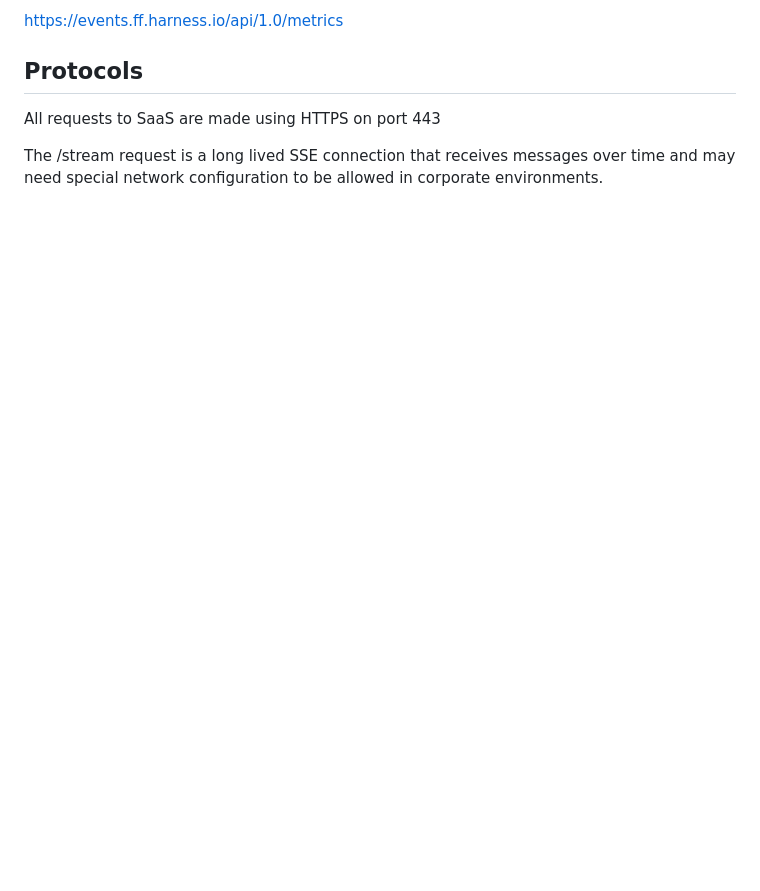
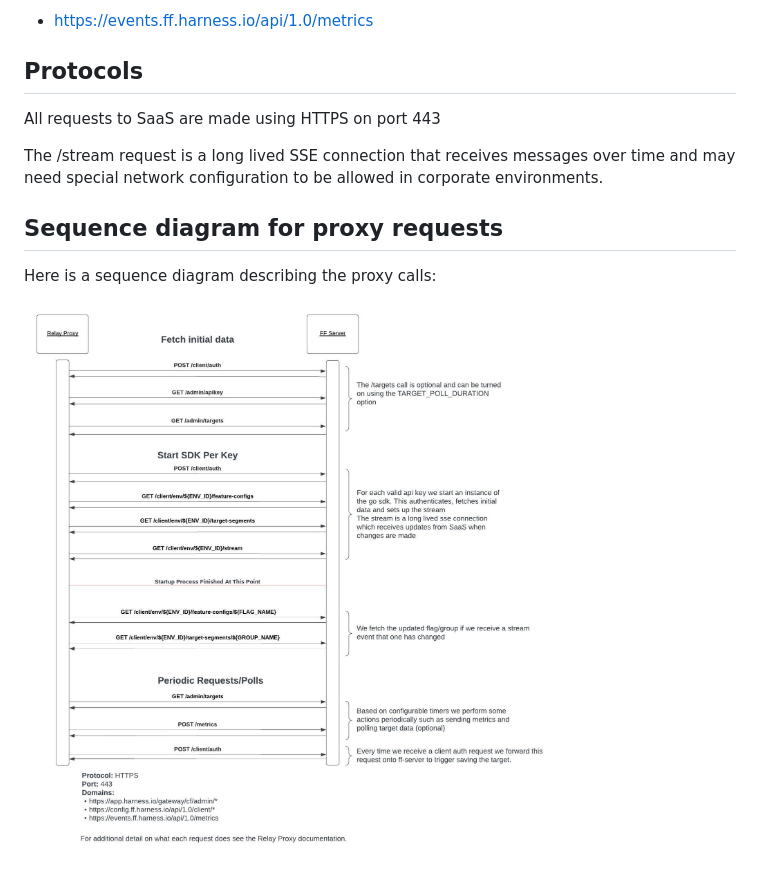
Before and after one commit to harness/ff-proxy, a Markdown page: docs/outbound_endpoints.md, the part around one of its changes. Drawn GitHub-style; pictures changed too: docs/images/call_flow.png (added); blank space fills up the shorter version.

```diff
--- a/docs/outbound_endpoints.md
+++ b/docs/outbound_endpoints.md
@@ -50,7 +50,13 @@ https://config.ff.harness.io/api/1.0/client/*
 
-https://events.ff.harness.io/api/1.0/metrics
+* https://events.ff.harness.io/api/1.0/metrics
 
 ## Protocols
 All requests to SaaS are made using HTTPS on port 443
 
 The /stream request is a long lived SSE connection that receives messages over time and may need special network configuration to be allowed in corporate environments.
+
+## Sequence diagram for proxy requests
+
+Here is a sequence diagram describing the proxy calls:
+
+![Call Flow](./images/call_flow.png "Call Flow")
```
Also changed, not shown: other parts of docs/outbound_endpoints.md (+18 -18 lines), docs/inbound_endpoints.md (+13 -13 lines), docs/images/call_flow.jpeg (deleted).
